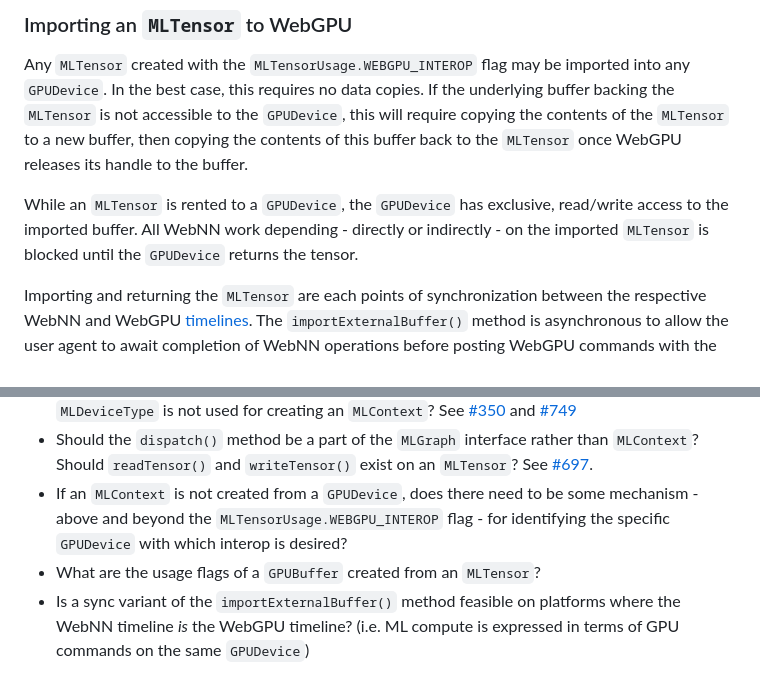
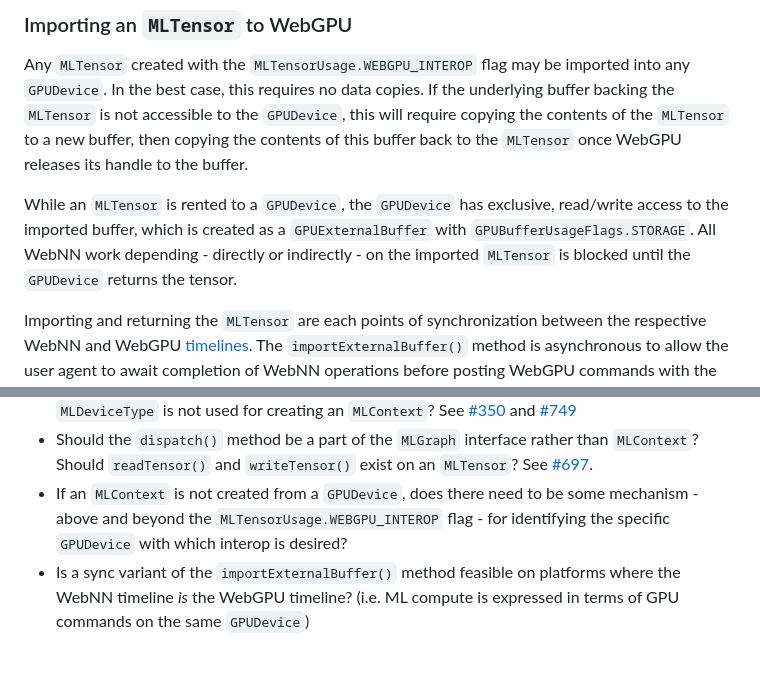
Before and after one commit to webmachinelearning/webnn, a Markdown page: mltensor-explainer.md, 2 parts joined by grey strips. GitHub-like rendering.

```diff
--- a/mltensor-explainer.md
+++ b/mltensor-explainer.md
@@ -272,7 +272,7 @@ The `MLTensorUsage.READ` and `MLTensorUsage.WRITE` flags likewise are hints to t
 
 Any `MLTensor` created with the `MLTensorUsage.WEBGPU_INTEROP` flag may be imported into any `GPUDevice`. In the best case, this requires no data copies. If the underlying buffer backing the `MLTensor` is not accessible to the `GPUDevice`, this will require copying the contents of the `MLTensor` to a new buffer, then copying the contents of this buffer back to the `MLTensor` once WebGPU releases its handle to the buffer.
 
-While an `MLTensor` is rented to a `GPUDevice`, the `GPUDevice` has exclusive, read/write access to the imported buffer. All WebNN work depending - directly or indirectly - on the imported `MLTensor` is blocked until the `GPUDevice` returns the tensor.
+While an `MLTensor` is rented to a `GPUDevice`, the `GPUDevice` has exclusive, read/write access to the imported buffer, which is created as a `GPUExternalBuffer` with `GPUBufferUsageFlags.STORAGE`. All WebNN work depending - directly or indirectly - on the imported `MLTensor` is blocked until the `GPUDevice` returns the tensor.
 
 Importing and returning the `MLTensor` are each points of synchronization between the respective WebNN and WebGPU [timelines](https://www.w3.org/TR/webgpu/#programming-model-timelines). The `importExternalBuffer()` method is asynchronous to allow the user agent to await completion of WebNN operations before posting WebGPU commands with the imported buffer. This is to avoid making WebGPU workloads explicitly dependent on WebNN operations, which is may not be possible on platforms which [don't support enqueuing GPU work that waits on a fence to be later signaled by the CPU](https://github.com/webmachinelearning/webnn/pull/754#discussion_r1740841364) and/or don't express ML compute in terms of GPU commands.
 
@@ -288,7 +288,6 @@ It's possible `compute()` may have a performance advantage on some platforms for
 - Does the user agent have enough information to appropriately allocate an `MLTensor` if an `MLDeviceType` is not used for creating an `MLContext`? See [#350](https://github.com/webmachinelearning/webnn/issues/350) and [#749](https://github.com/webmachinelearning/webnn/issues/749)
 - Should the `dispatch()` method be a part of the `MLGraph` interface rather than `MLContext`? Should `readTensor()` and `writeTensor()` exist on an `MLTensor`? See [#697](https://github.com/webmachinelearning/webnn/issues/697).
 - If an `MLContext` is not created from a `GPUDevice`, does there need to be some mechanism - above and beyond the `MLTensorUsage.WEBGPU_INTEROP` flag - for identifying the specific `GPUDevice` with which interop is desired?
-- What are the usage flags of a `GPUBuffer` created from an `MLTensor`?
 - Is a sync variant of the `importExternalBuffer()` method feasible on platforms where the WebNN timeline _is_ the WebGPU timeline? (i.e. ML compute is expressed in terms of GPU commands on the same `GPUDevice`)
 
 ## Considered Alternatives
```
Also changed, not shown: other parts of mltensor-explainer.md (+5 -3 lines).
